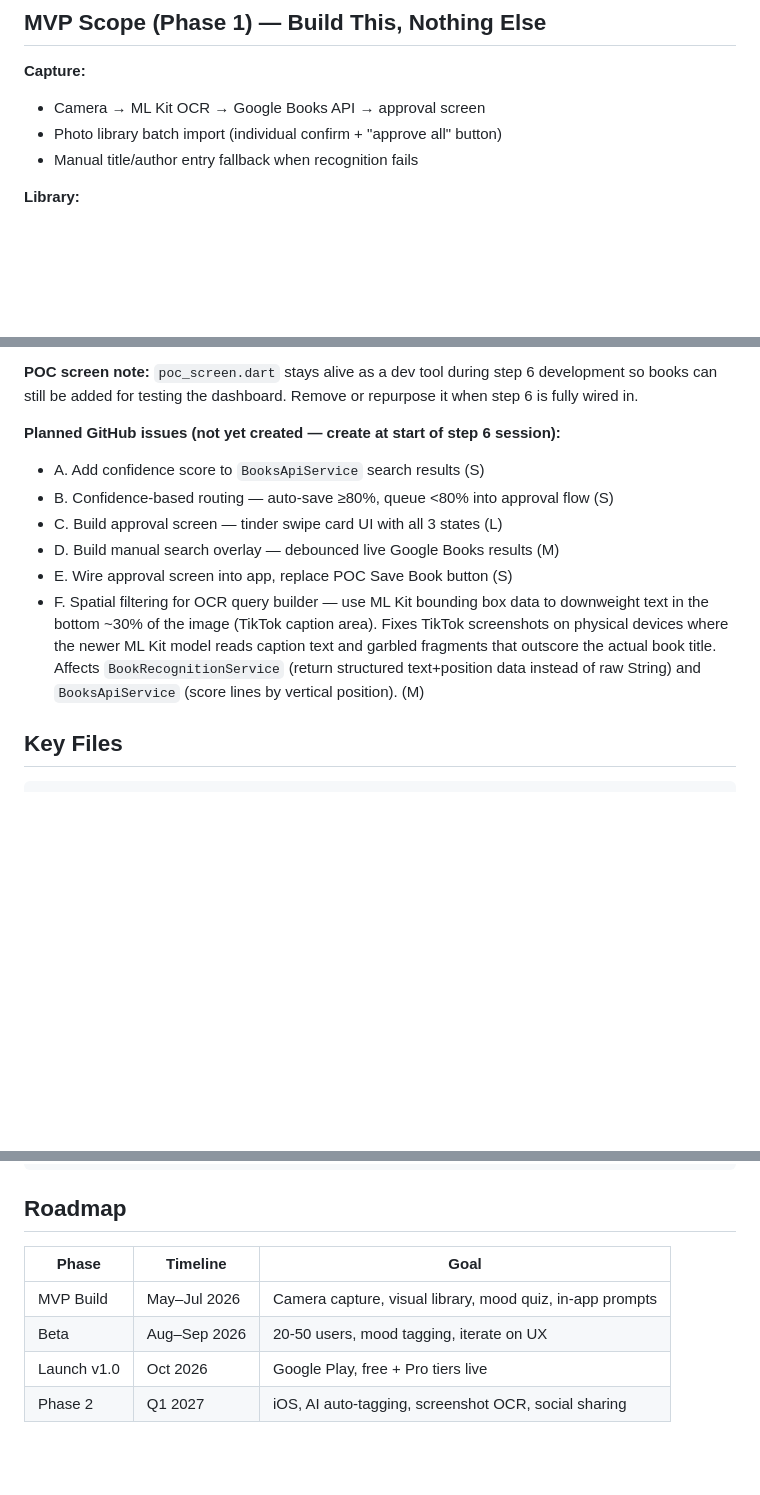
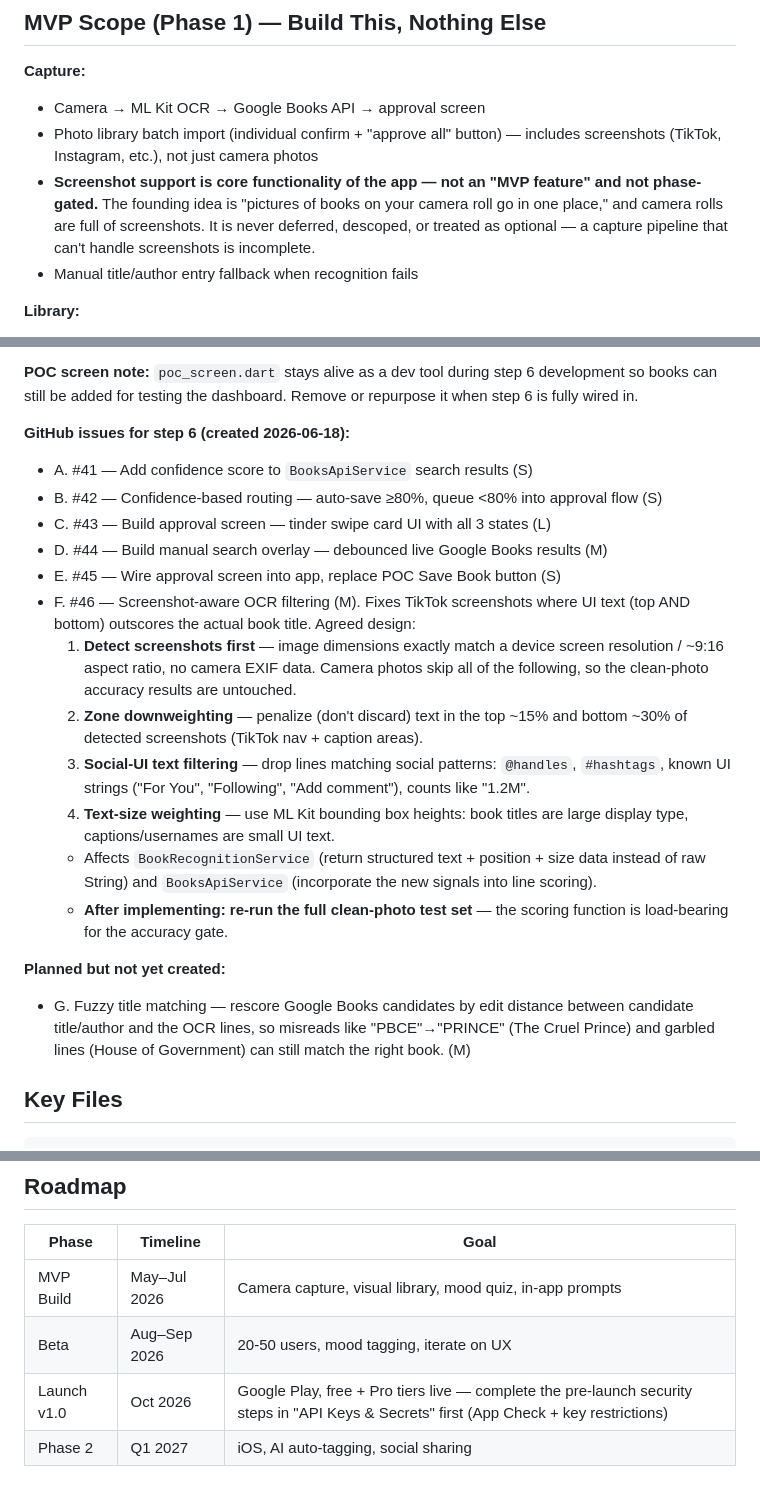
Before and after one commit to BodeKaanta/Book-Shelf-Project, a Markdown page: CLAUDE.md, 3 parts joined by grey strips. Drawn GitHub-style; blank space fills up the shorter version.

````diff
--- a/CLAUDE.md
+++ b/CLAUDE.md
@@ -25,7 +25,8 @@ Flutter/Dart mobile app (Android-first, iOS in Phase 2). Users capture book cove
 ## MVP Scope (Phase 1) — Build This, Nothing Else
 **Capture:**
 - Camera → ML Kit OCR → Google Books API → approval screen
-- Photo library batch import (individual confirm + "approve all" button)
+- Photo library batch import (individual confirm + "approve all" button) — includes screenshots (TikTok, Instagram, etc.), not just camera photos
+- **Screenshot support is core functionality of the app — not an "MVP feature" and not phase-gated.** The founding idea is "pictures of books on your camera roll go in one place," and camera rolls are full of screenshots. It is never deferred, descoped, or treated as optional — a capture pipeline that can't handle screenshots is incomplete.
 - Manual title/author entry fallback when recognition fails
 
 **Library:**
@@ -191,13 +195,22 @@ Derive a 0.0–1.0 score from the gap between the top result's internal query sc
 
 **POC screen note:** `poc_screen.dart` stays alive as a dev tool during step 6 development so books can still be added for testing the dashboard. Remove or repurpose it when step 6 is fully wired in.
 
-**Planned GitHub issues (not yet created — create at start of step 6 session):**
-- A. Add confidence score to `BooksApiService` search results (S)
-- B. Confidence-based routing — auto-save ≥80%, queue <80% into approval flow (S)
-- C. Build approval screen — tinder swipe card UI with all 3 states (L)
-- D. Build manual search overlay — debounced live Google Books results (M)
-- E. Wire approval screen into app, replace POC Save Book button (S)
-- F. Spatial filtering for OCR query builder — use ML Kit bounding box data to downweight text in the bottom ~30% of the image (TikTok caption area). Fixes TikTok screenshots on physical devices where the newer ML Kit model reads caption text and garbled fragments that outscore the actual book title. Affects `BookRecognitionService` (return structured text+position data instead of raw String) and `BooksApiService` (score lines by vertical position). (M)
+**GitHub issues for step 6 (created 2026-06-18):**
+- A. #41 — Add confidence score to `BooksApiService` search results (S)
+- B. #42 — Confidence-based routing — auto-save ≥80%, queue <80% into approval flow (S)
+- C. #43 — Build approval screen — tinder swipe card UI with all 3 states (L)
+- D. #44 — Build manual search overlay — debounced live Google Books results (M)
+- E. #45 — Wire approval screen into app, replace POC Save Book button (S)
+- F. #46 — Screenshot-aware OCR filtering (M). Fixes TikTok screenshots where UI text (top AND bottom) outscores the actual book title. Agreed design:
+  1. **Detect screenshots first** — image dimensions exactly match a device screen resolution / ~9:16 aspect ratio, no camera EXIF data. Camera photos skip all of the following, so the clean-photo accuracy results are untouched.
+  2. **Zone downweighting** — penalize (don't discard) text in the top ~15% and bottom ~30% of detected screenshots (TikTok nav + caption areas).
+  3. **Social-UI text filtering** — drop lines matching social patterns: `@handles`, `#hashtags`, known UI strings ("For You", "Following", "Add comment"), counts like "1.2M".
+  4. **Text-size weighting** — use ML Kit bounding box heights: book titles are large display type, captions/usernames are small UI text.
+  - Affects `BookRecognitionService` (return structured text + position + size data instead of raw String) and `BooksApiService` (incorporate the new signals into line scoring).
+  - **After implementing: re-run the full clean-photo test set** — the scoring function is load-bearing for the accuracy gate.
+
+**Planned but not yet created:**
+- G. Fuzzy title matching — rescore Google Books candidates by edit distance between candidate title/author and the OCR lines, so misreads like "PBCE"→"PRINCE" (The Cruel Prince) and garbled lines (House of Government) can still match the right book. (M)
 
 ## Key Files
 ```
@@ -222,5 +235,5 @@ bookshelf_app/lib/
 |---|---|---|
 | MVP Build | May–Jul 2026 | Camera capture, visual library, mood quiz, in-app prompts |
 | Beta | Aug–Sep 2026 | 20-50 users, mood tagging, iterate on UX |
-| Launch v1.0 | Oct 2026 | Google Play, free + Pro tiers live |
-| Phase 2 | Q1 2027 | iOS, AI auto-tagging, screenshot OCR, social sharing |
+| Launch v1.0 | Oct 2026 | Google Play, free + Pro tiers live — complete the pre-launch security steps in "API Keys & Secrets" first (App Check + key restrictions) |
+| Phase 2 | Q1 2027 | iOS, AI auto-tagging, social sharing |
````
Also changed, not shown: other parts of CLAUDE.md (+16 -13 lines).
